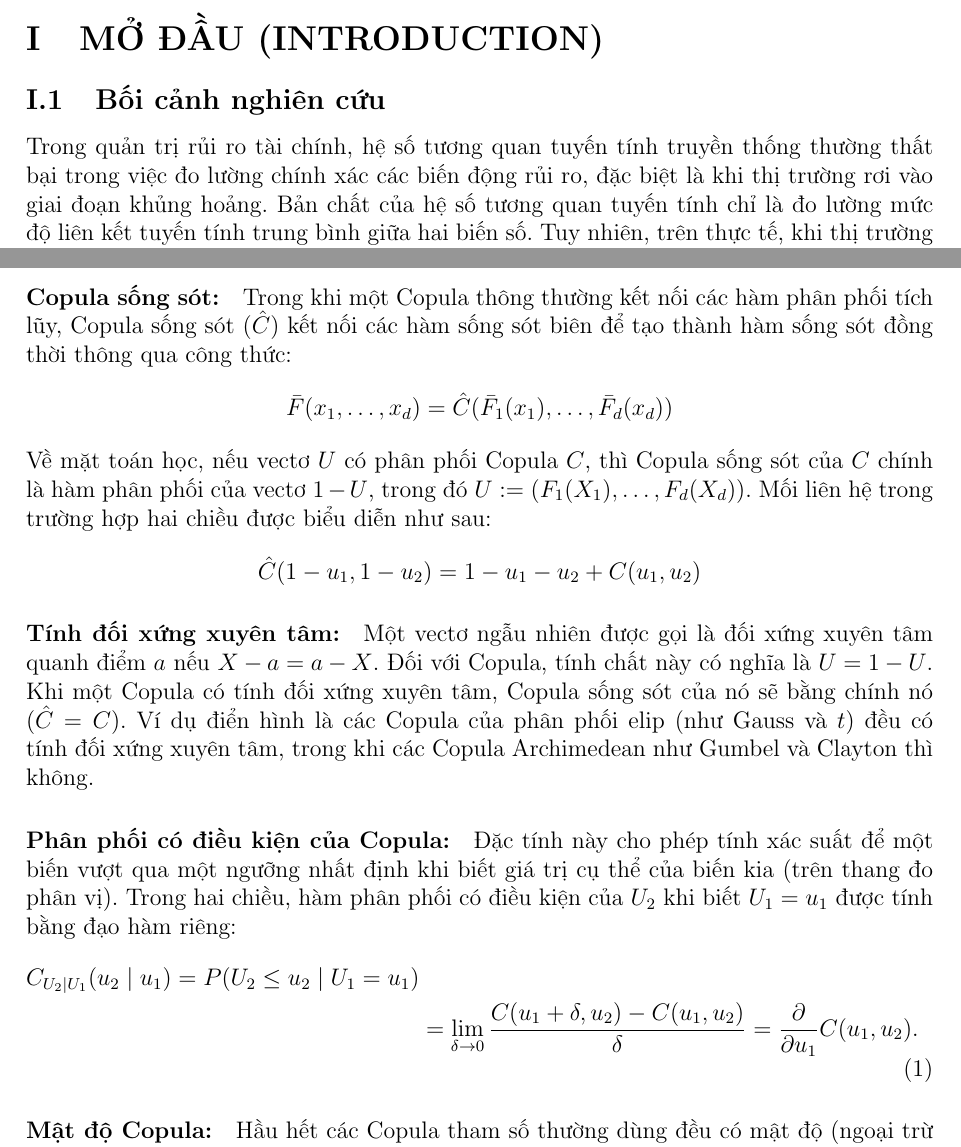
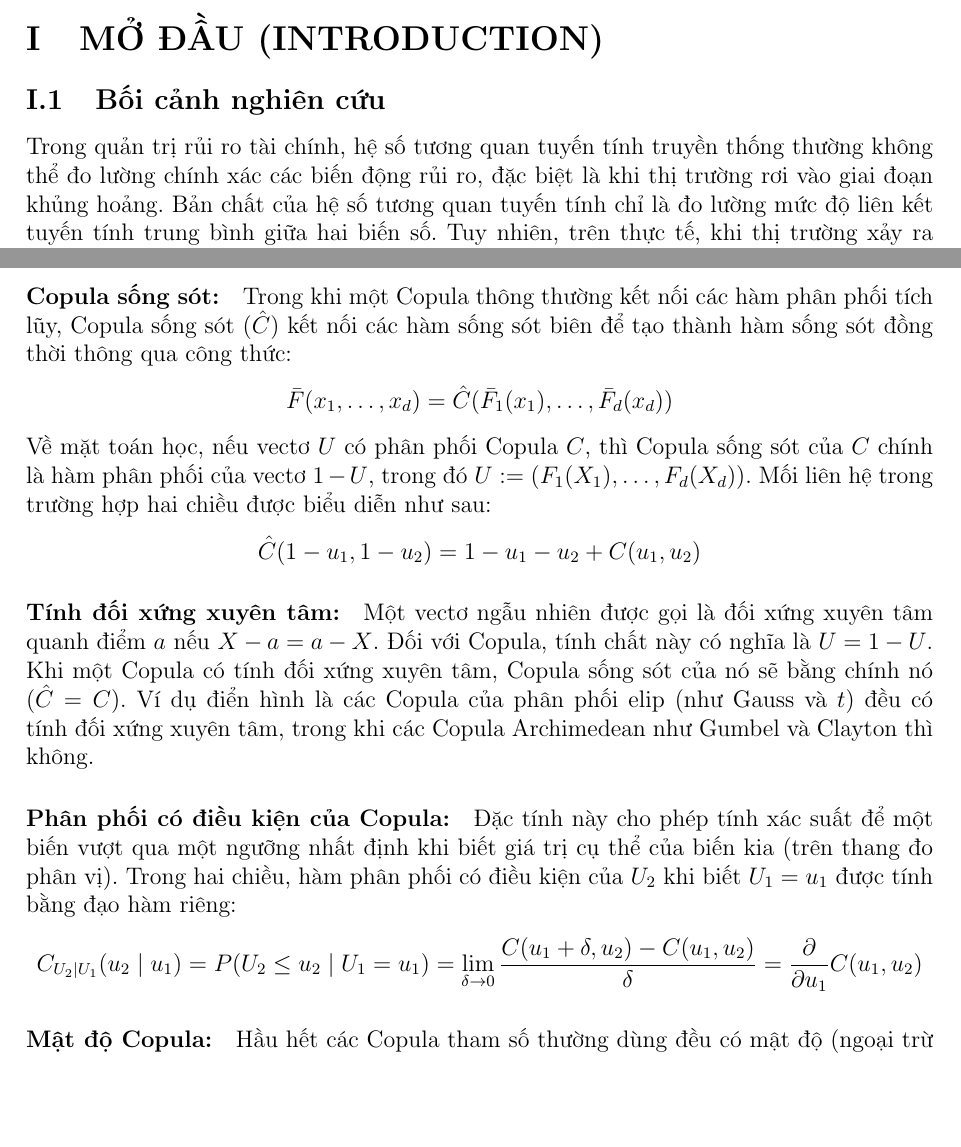
Before and after one commit to dat037/KLTN, a LaTeX document (main.tex, which reads 1.1.1.tex, 2.2.4.tex): two parts of pages 5 and 11 of 22, joined at a grey line, cut so that both start at the same text, the shorter picture padded with empty space. Compiled offline with pdfLaTeX.

Commit message:
1h30 am 12\6

```diff
--- a/1.1.1.tex
+++ b/1.1.1.tex
@@ -1,2 +1,2 @@
-Trong quản trị rủi ro tài chính, hệ số tương quan tuyến tính truyền thống thường thất bại trong việc đo lường chính xác các biến động rủi ro, đặc biệt là khi thị trường rơi vào giai đoạn khủng hoảng. Bản chất của hệ số tương quan tuyến tính chỉ là đo lường mức độ liên kết tuyến tính trung bình giữa hai biến số. Tuy nhiên, trên thực tế, khi thị trường xảy ra khủng hoảng, các tài sản tài chính lại có xu hướng sụp đổ cùng nhau một cách mạnh mẽ hơn nhiều so với điều kiện bình thường; thậm chí tồn tại trường hợp hai biến có tương quan tuyến tính cao nhưng lại hoàn toàn không có sự phụ thuộc đuôi. Chính vì vậy, việc chỉ dựa vào tương quan tuyến tính hoặc áp đặt giả định độc lập có thể dẫn đến việc đánh giá thấp một cách nghiêm trọng xác suất xảy ra các tổn thất lớn. \\
+Trong quản trị rủi ro tài chính, hệ số tương quan tuyến tính truyền thống thường không thể đo lường chính xác các biến động rủi ro, đặc biệt là khi thị trường rơi vào giai đoạn khủng hoảng. Bản chất của hệ số tương quan tuyến tính chỉ là đo lường mức độ liên kết tuyến tính trung bình giữa hai biến số. Tuy nhiên, trên thực tế, khi thị trường xảy ra khủng hoảng, các tài sản tài chính lại có xu hướng sụp đổ cùng nhau một cách mạnh mẽ hơn nhiều so với điều kiện bình thường; thậm chí tồn tại trường hợp hai biến có tương quan tuyến tính cao nhưng lại hoàn toàn không có sự phụ thuộc đuôi. Chính vì vậy, việc chỉ dựa vào tương quan tuyến tính hoặc áp đặt giả định độc lập có thể dẫn đến việc đánh giá thấp một cách nghiêm trọng xác suất xảy ra các tổn thất lớn. \\
 Để giải quyết hạn chế này, lý thuyết Copula đã được xem như một công cụ mạnh mẽ thay thế cho hệ số tương quan tuyến tính nhờ vào khả năng tách biệt các hàm phân phối biên ra khỏi cấu trúc phụ thuộc. Tóm lại, hệ số tương quan tuyến tính thất bại vì nó giả định một mối quan hệ đồng nhất trên toàn bộ phân phối, trong khi rủi ro thực sự trong các cuộc khủng hoảng lại nằm ở sự hội tụ của các giá trị cực hạn tại đuôi phân phối, một đặc tính mà chỉ mô hình Copula mới có thể nắm bắt và phản ánh một cách hiệu quả \cite{macquarie2024exercise}.
--- a/2.2.4.tex
+++ b/2.2.4.tex
@@ -9,14 +9,13 @@ Một vectơ ngẫu nhiên được gọi là đối xứng xuyên tâm quanh đ
 
 \paragraph{Phân phối có điều kiện của Copula:}
 Đặc tính này cho phép tính xác suất để một biến vượt qua một ngưỡng nhất định khi biết giá trị cụ thể của biến kia (trên thang đo phân vị). Trong hai chiều, hàm phân phối có điều kiện của $U_2$ khi biết $U_1 = u_1$ được tính bằng đạo hàm riêng:
-\begin{equation}
-\begin{aligned}
-C_{U_2 \mid U_1}(u_2 \mid u_1)= P(U_2 \leq u_2 \mid U_1 = u_1) \\
-&= \lim_{\delta \to 0}
-\frac{C(u_1 + \delta, u_2) - C(u_1, u_2)}{\delta} = \frac{\partial}{\partial u_1} C(u_1, u_2).
-\end{aligned}
-\end{equation}
-
+\[
+C_{U_2 \mid U_1}(u_2 \mid u_1)
+= P(U_2 \leq u_2 \mid U_1 = u_1)
+= \lim_{\delta \to 0}
+\frac{C(u_1 + \delta, u_2) - C(u_1, u_2)}{\delta}
+= \frac{\partial}{\partial u_1} C(u_1, u_2)
+\]
 \paragraph{Mật độ Copula:}
 Hầu hết các Copula tham số thường dùng đều có mật độ (ngoại trừ các trường hợp phụ thuộc hoàn hảo như tính đồng điệu). Mật độ Copula được xác định bằng đạo hàm bậc $d$ của hàm $C(u_1, \dots, u_d)$ theo tất cả các thành phần. Mật độ này rất quan trọng trong việc ước lượng tham số bằng phương pháp tối đa hóa xác suất. Hình ảnh mật độ giúp trực quan hóa cấu trúc phụ thuộc; ví dụ, mật độ của $t$ Copula tập trung nhiều khối lượng xác suất ở các góc hơn so với Gauss Copula do có hiện tượng phụ thuộc đuôi.
 
```
Also changed, not shown: main.pdf, 5 other files.
